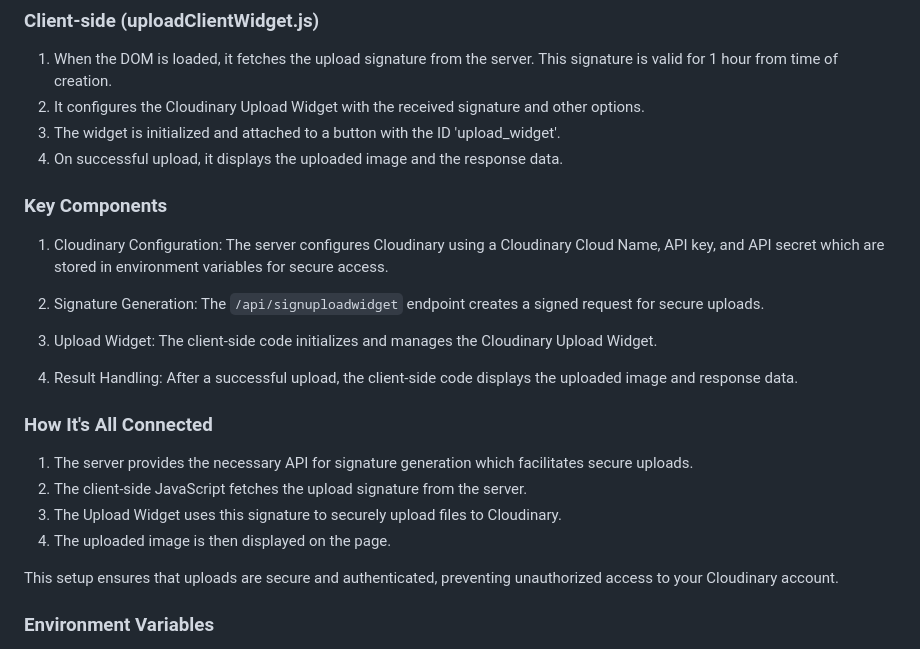
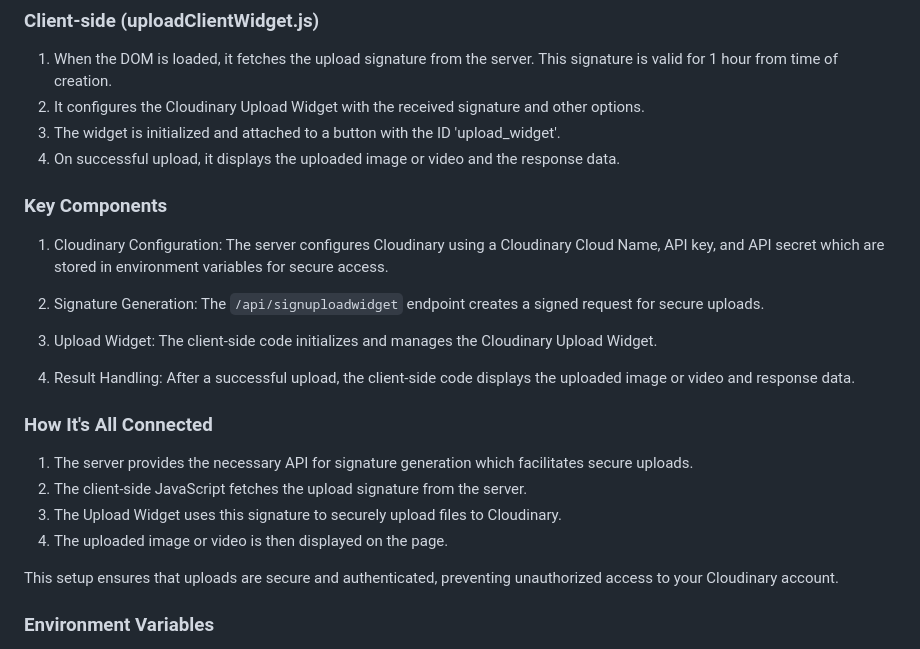
Before and after one commit to nax3t/cld-signed-uploads, a Markdown page: README.md, the part around the change. Drawn GitHub-style.

Commit message:
Update README.md to include 'video'

```diff
--- a/README.md
+++ b/README.md
@@ -41,7 +41,7 @@ The application will be available at `http://localhost:3000` (or the port specif
 1. When the DOM is loaded, it fetches the upload signature from the server. This signature is valid for 1 hour from time of creation.
 2. It configures the Cloudinary Upload Widget with the received signature and other options.
 3. The widget is initialized and attached to a button with the ID 'upload_widget'.
-4. On successful upload, it displays the uploaded image and the response data.
+4. On successful upload, it displays the uploaded image or video and the response data.
 
 ### Key Components
 1. Cloudinary Configuration: The server configures Cloudinary using a Cloudinary Cloud Name, API key, and API secret which are stored in environment variables for secure access.
@@ -50,13 +50,13 @@ The application will be available at `http://localhost:3000` (or the port specif
 
 3. Upload Widget: The client-side code initializes and manages the Cloudinary Upload Widget.
 
-4. Result Handling: After a successful upload, the client-side code displays the uploaded image and response data.
+4. Result Handling: After a successful upload, the client-side code displays the uploaded image or video and response data.
 
 ### How It's All Connected
 1. The server provides the necessary API for signature generation which facilitates secure uploads.
 2. The client-side JavaScript fetches the upload signature from the server.
 3. The Upload Widget uses this signature to securely upload files to Cloudinary.
-4. The uploaded image is then displayed on the page.
+4. The uploaded image or video is then displayed on the page.
 
 This setup ensures that uploads are secure and authenticated, preventing unauthorized access to your Cloudinary account.
 
```
